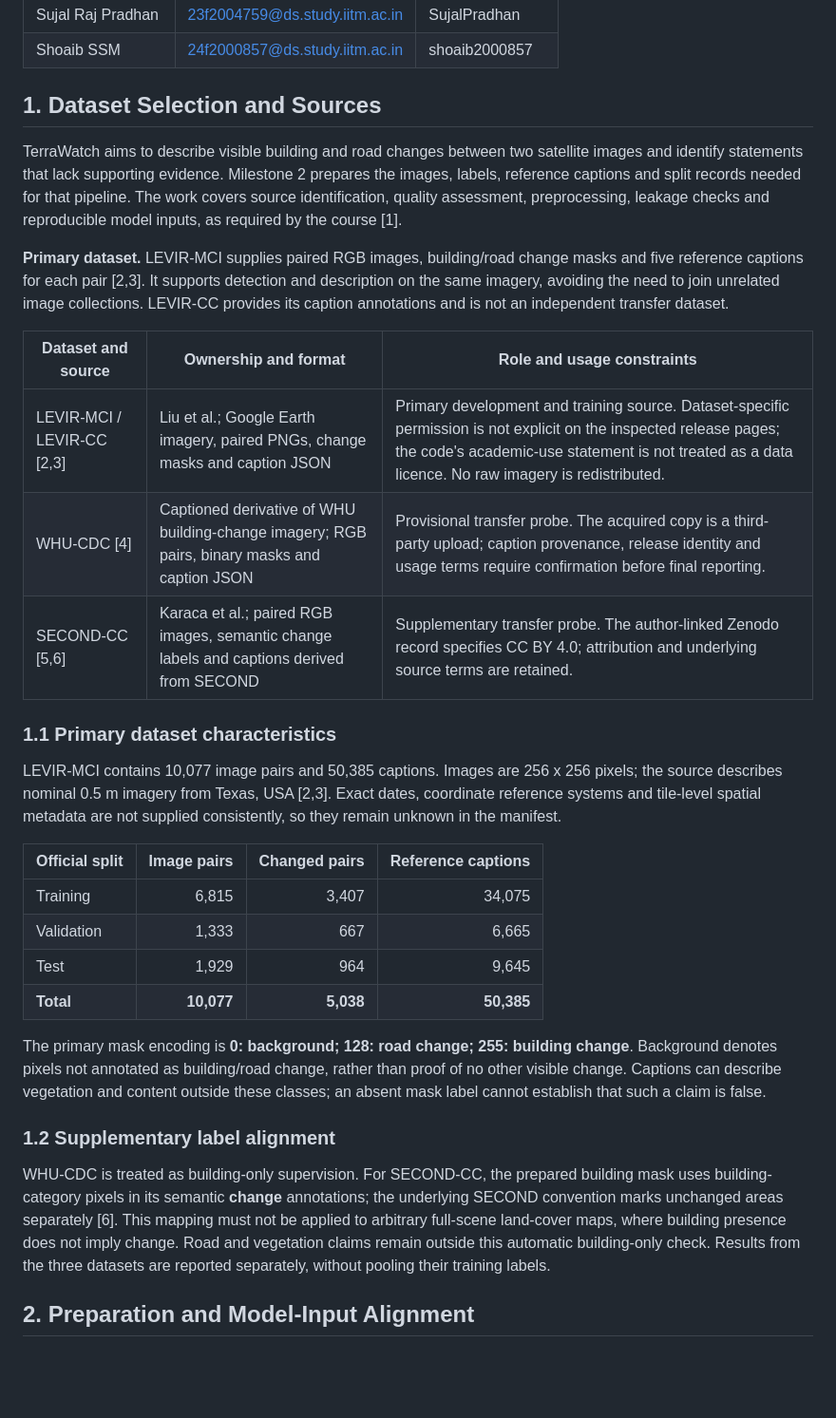
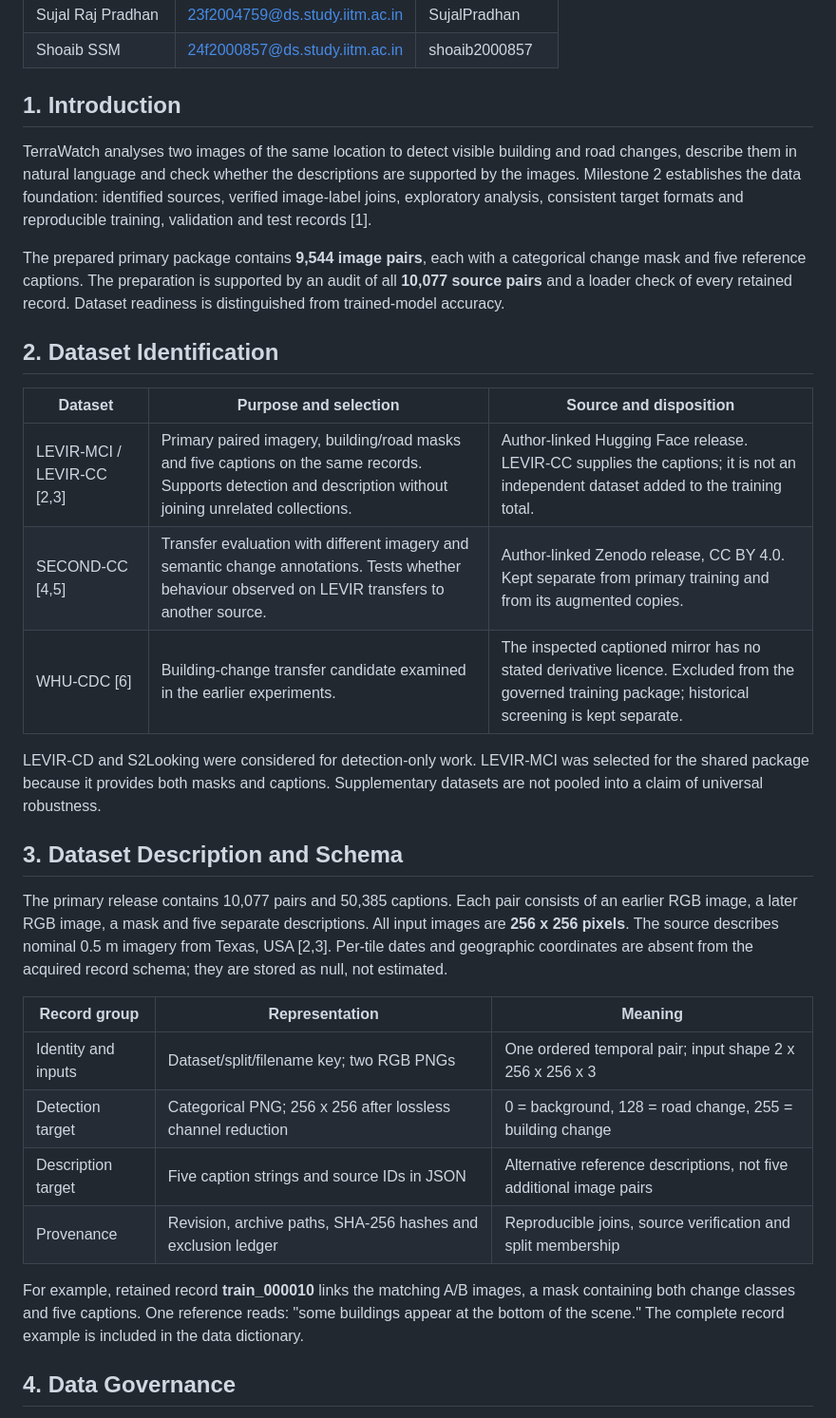
Before and after one commit to shoaib2000857/Group-7-DS-and-AI-Lab-Project, a Markdown page: reports/Milestone2_Report.md, the part around one of its changes. Shown at 95% size. Rendered like a GitHub page; blank space fills up the shorter version.

```diff
--- a/reports/Milestone2_Report.md
+++ b/reports/Milestone2_Report.md
@@ -13,36 +13,36 @@
 | Sujal Raj Pradhan | 23f2004759@ds.study.iitm.ac.in | SujalPradhan |
 | Shoaib SSM | 24f2000857@ds.study.iitm.ac.in | shoaib2000857 |
 
-## 1. Dataset Selection and Sources
+## 1. Introduction
 
-TerraWatch aims to describe visible building and road changes between two satellite images and identify statements that lack supporting evidence. Milestone 2 prepares the images, labels, reference captions and split records needed for that pipeline. The work covers source identification, quality assessment, preprocessing, leakage checks and reproducible model inputs, as required by the course [1].
+TerraWatch analyses two images of the same location to detect visible building and road changes, describe them in natural language and check whether the descriptions are supported by the images. Milestone 2 establishes the data foundation: identified sources, verified image-label joins, exploratory analysis, consistent target formats and reproducible training, validation and test records [1].
 
-**Primary dataset.** LEVIR-MCI supplies paired RGB images, building/road change masks and five reference captions for each pair [2,3]. It supports detection and description on the same imagery, avoiding the need to join unrelated image collections. LEVIR-CC provides its caption annotations and is not an independent transfer dataset.
+The prepared primary package contains **9,544 image pairs**, each with a categorical change mask and five reference captions. The preparation is supported by an audit of all **10,077 source pairs** and a loader check of every retained record. Dataset readiness is distinguished from trained-model accuracy.
 
-| Dataset and source | Ownership and format | Role and usage constraints |
+## 2. Dataset Identification
+
+| Dataset | Purpose and selection | Source and disposition |
 |---|---|---|
-| LEVIR-MCI / LEVIR-CC [2,3] | Liu et al.; Google Earth imagery, paired PNGs, change masks and caption JSON | Primary development and training source. Dataset-specific permission is not explicit on the inspected release pages; the code's academic-use statement is not treated as a data licence. No raw imagery is redistributed. |
-| WHU-CDC [4] | Captioned derivative of WHU building-change imagery; RGB pairs, binary masks and caption JSON | Provisional transfer probe. The acquired copy is a third-party upload; caption provenance, release identity and usage terms require confirmation before final reporting. |
-| SECOND-CC [5,6] | Karaca et al.; paired RGB images, semantic change labels and captions derived from SECOND | Supplementary transfer probe. The author-linked Zenodo record specifies CC BY 4.0; attribution and underlying source terms are retained. |
+| LEVIR-MCI / LEVIR-CC [2,3] | Primary paired imagery, building/road masks and five captions on the same records. Supports detection and description without joining unrelated collections. | Author-linked Hugging Face release. LEVIR-CC supplies the captions; it is not an independent dataset added to the training total. |
+| SECOND-CC [4,5] | Transfer evaluation with different imagery and semantic change annotations. Tests whether behaviour observed on LEVIR transfers to another source. | Author-linked Zenodo release, CC BY 4.0. Kept separate from primary training and from its augmented copies. |
+| WHU-CDC [6] | Building-change transfer candidate examined in the earlier experiments. | The inspected captioned mirror has no stated derivative licence. Excluded from the governed training package; historical screening is kept separate. |
 
-### 1.1 Primary dataset characteristics
+LEVIR-CD and S2Looking were considered for detection-only work. LEVIR-MCI was selected for the shared package because it provides both masks and captions. Supplementary datasets are not pooled into a claim of universal robustness.
 
-LEVIR-MCI contains 10,077 image pairs and 50,385 captions. Images are 256 x 256 pixels; the source describes nominal 0.5 m imagery from Texas, USA [2,3]. Exact dates, coordinate reference systems and tile-level spatial metadata are not supplied consistently, so they remain unknown in the manifest.
+## 3. Dataset Description and Schema
 
-| Official split | Image pairs | Changed pairs | Reference captions |
-|---|---:|---:|---:|
-| Training | 6,815 | 3,407 | 34,075 |
-| Validation | 1,333 | 667 | 6,665 |
-| Test | 1,929 | 964 | 9,645 |
-| **Total** | **10,077** | **5,038** | **50,385** |
+The primary release contains 10,077 pairs and 50,385 captions. Each pair consists of an earlier RGB image, a later RGB image, a mask and five separate descriptions. All input images are **256 x 256 pixels**. The source describes nominal 0.5 m imagery from Texas, USA [2,3]. Per-tile dates and geographic coordinates are absent from the acquired record schema; they are stored as null, not estimated.
 
-The primary mask encoding is **0: background; 128: road change; 255: building change**. Background denotes pixels not annotated as building/road change, rather than proof of no other visible change. Captions can describe vegetation and content outside these classes; an absent mask label cannot establish that such a claim is false.
+| Record group | Representation | Meaning |
+|---|---|---|
+| Identity and inputs | Dataset/split/filename key; two RGB PNGs | One ordered temporal pair; input shape 2 x 256 x 256 x 3 |
+| Detection target | Categorical PNG; 256 x 256 after lossless channel reduction | 0 = background, 128 = road change, 255 = building change |
+| Description target | Five caption strings and source IDs in JSON | Alternative reference descriptions, not five additional image pairs |
+| Provenance | Revision, archive paths, SHA-256 hashes and exclusion ledger | Reproducible joins, source verification and split membership |
 
-### 1.2 Supplementary label alignment
-
-WHU-CDC is treated as building-only supervision. For SECOND-CC, the prepared building mask uses building-category pixels in its semantic **change** annotations; the underlying SECOND convention marks unchanged areas separately [6]. This mapping must not be applied to arbitrary full-scene land-cover maps, where building presence does not imply change. Road and vegetation claims remain outside this automatic building-only check. Results from the three datasets are reported separately, without pooling their training labels.
+For example, retained record **train_000010** links the matching A/B images, a mask containing both change classes and five captions. One reference reads: "some buildings appear at the bottom of the scene." The complete record example is included in the data dictionary.
 
 <!-- PAGEBREAK -->
 
-## 2. Preparation and Model-Input Alignment
+## 4. Data Governance
 
```
Also changed, not shown: other parts of reports/Milestone2_Report.md (+96 -104 lines), CHANGELOG.md (+1 -0 lines), reports/figures/m2_data_flow.png (added), reports/figures/m2_eda_classes.png (added), reports/figures/m2_eda_geometry.png (added), reports/figures/m2_eda_source_comparison.png (added), 2 other files.
